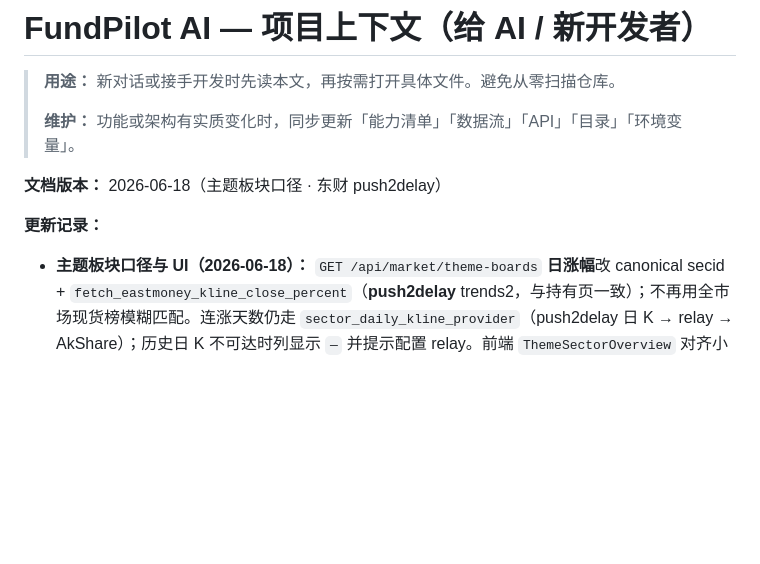
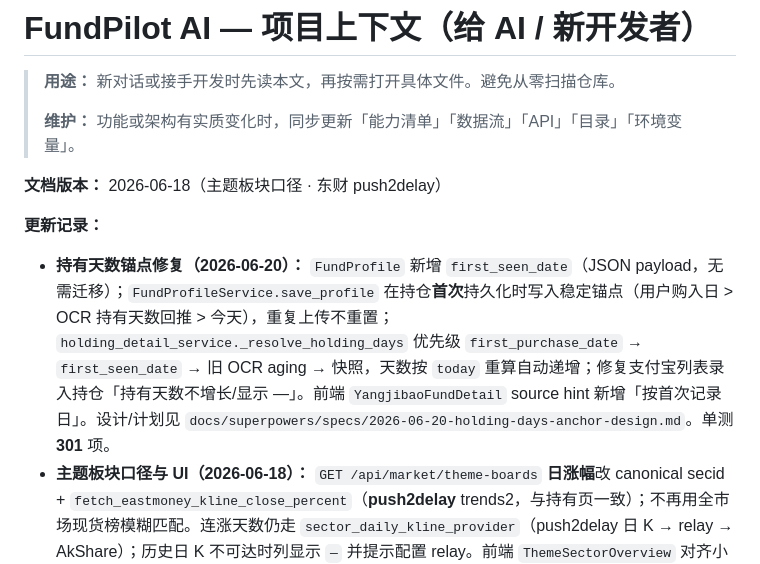
Before and after one commit to HLLLG/fundpilot-ai, a Markdown page: docs/PROJECT_CONTEXT.md, the part around the change. GitHub-like rendering; blank space fills up the shorter version.

Commit message:
docs: record Phase 1 holding-days anchor fix in PROJECT_CONTEXT

```diff
--- a/docs/PROJECT_CONTEXT.md
+++ b/docs/PROJECT_CONTEXT.md
@@ -7,6 +7,7 @@
 **文档版本：** 2026-06-18（主题板块口径 · 东财 push2delay）
 
 **更新记录：**
+- **持有天数锚点修复（2026-06-20）：** `FundProfile` 新增 `first_seen_date`（JSON payload，无需迁移）；`FundProfileService.save_profile` 在持仓**首次**持久化时写入稳定锚点（用户购入日 > OCR 持有天数回推 > 今天），重复上传不重置；`holding_detail_service._resolve_holding_days` 优先级 `first_purchase_date` → `first_seen_date` → 旧 OCR aging → 快照，天数按 `today` 重算自动递增；修复支付宝列表录入持仓「持有天数不增长/显示 —」。前端 `YangjibaoFundDetail` source hint 新增「按首次记录日」。设计/计划见 `docs/superpowers/specs/2026-06-20-holding-days-anchor-design.md`。单测 **301** 项。
 - **主题板块口径与 UI（2026-06-18）：** `GET /api/market/theme-boards` **日涨幅**改 canonical secid + `fetch_eastmoney_kline_close_percent`（**push2delay** trends2，与持有页一致）；不再用全市场现货榜模糊匹配。连涨天数仍走 `sector_daily_kline_provider`（push2delay 日 K → relay → AkShare）；历史日 K 不可达时列显示 `—` 并提示配置 relay。前端 `ThemeSectorOverview` 对齐小倍「今日板块涨幅榜」：排名/板块/连涨天数/涨跌幅；固定按涨幅排序（移除连涨榜 Tab）；持仓行「持仓」标签；`marketThemeBoard.ts` 格式化 helper + vitest。
 - **东财 K 线去 push2his（2026-06-18）：** `eastmoney_trends_client` / 浏览器分时脚本 / 美股指数 clist 仅保留 **push2delay** + 少量 **push2** 子域；历史日 K 失败后走 sector-relay / AkShare。运维文档同步。
 - **市场 Tab — 美股概览（2026-06-18）：** 第三子 Tab「美股」+ `GET /api/market/us-overview`（指数期货 + USD/CNY + QDII 盘前参考涨跌 + 美东时段）；需求/设计/任务见 `.kiro/specs/us-market-overview/`；诊断脚本 `diagnose_us_market.py`、`diagnose_qdii_vs_xiaobei.py`。
```
